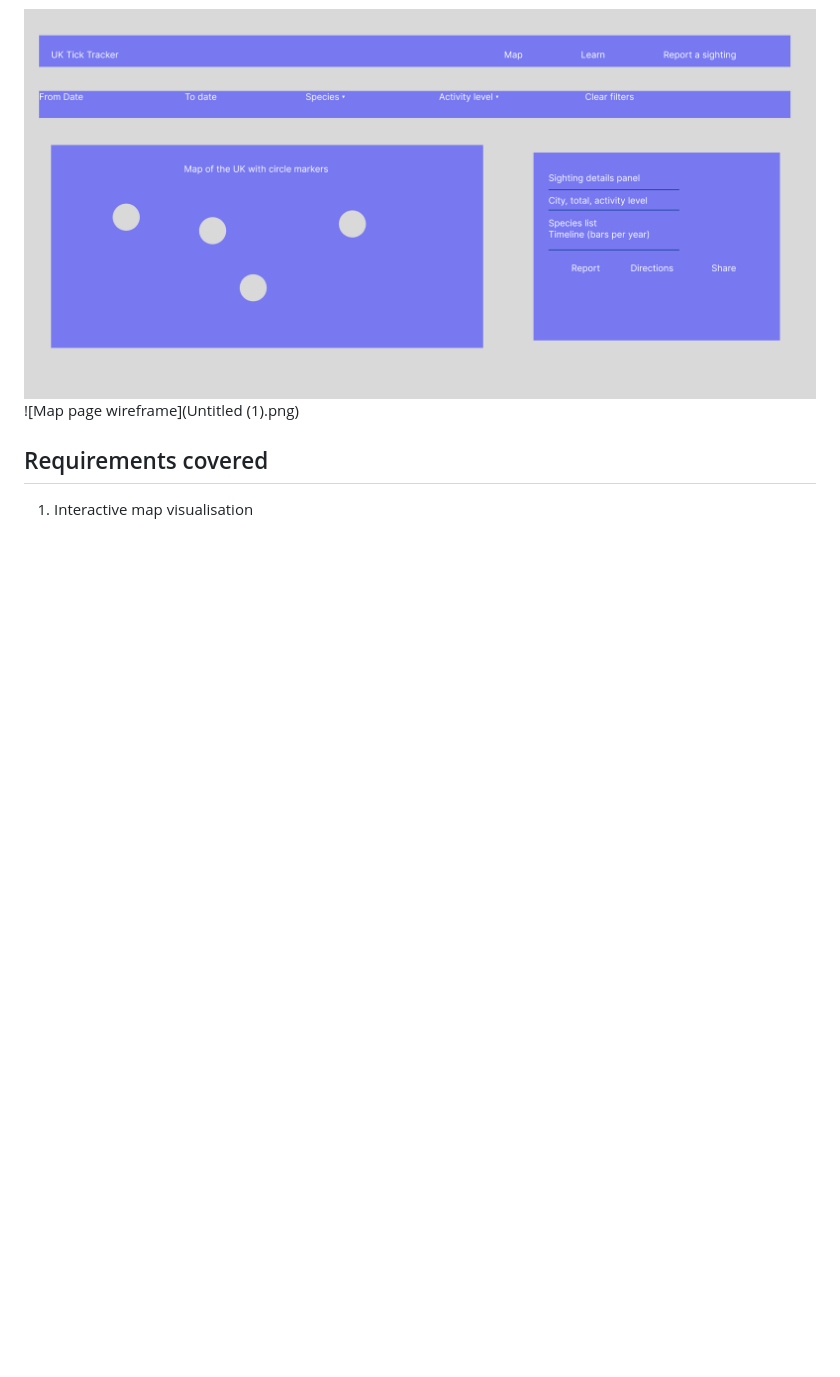
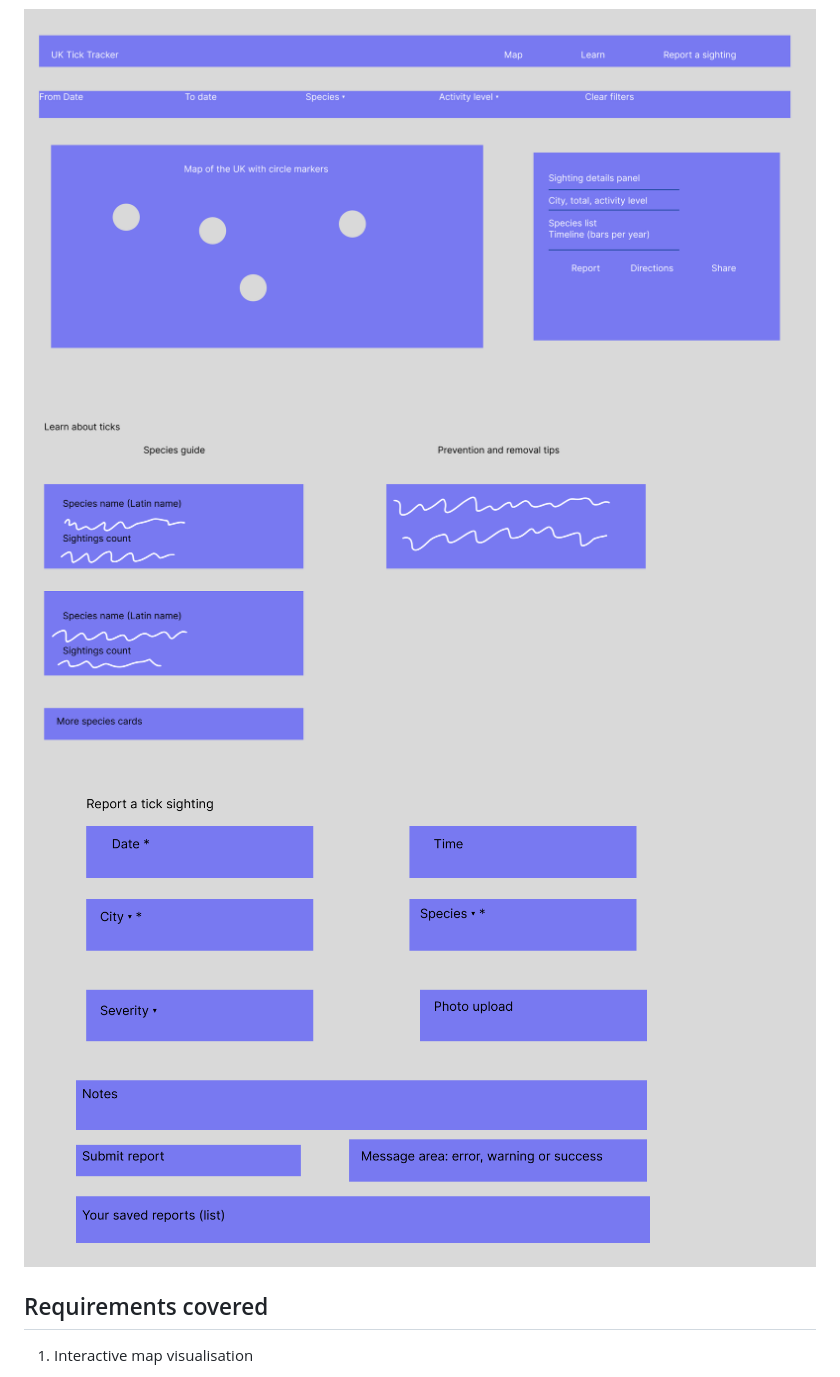
Before and after one commit to Fajarhussain/tick_tracker, a Markdown page: README.md, the part around the change. Drawn GitHub-style; blank space fills up the shorter version.

```diff
--- a/README.md
+++ b/README.md
@@ -10,8 +10,8 @@ A web app that maps tick sightings across the UK, helps people learn about ticks
 A sketch of the page layout, drawn in Figma after building the first version to document the design.
 
 ![Map page wireframe](Untitled.png)
-![Map page wireframe](Untitled (1).png)
-
+![Map page wireframe](page2.png)
+![Map page wireframe](page3.png)
 
 
 
```
